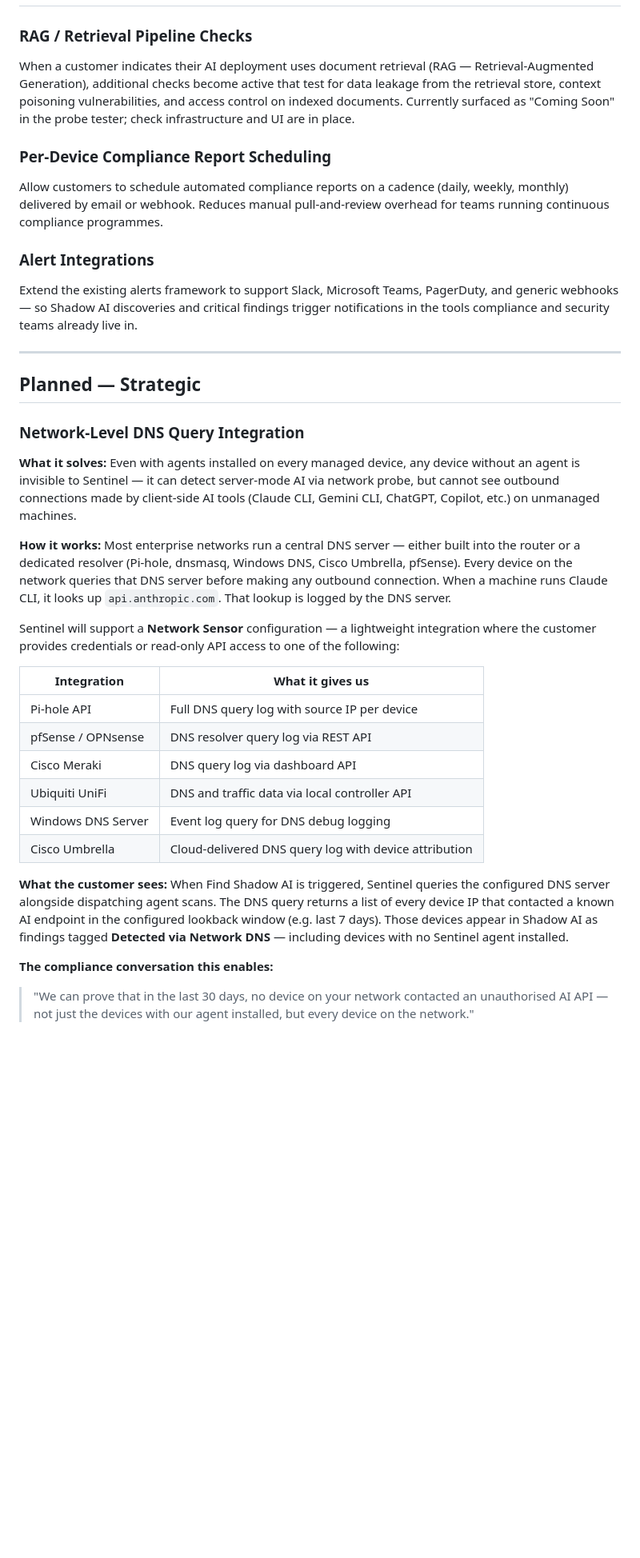
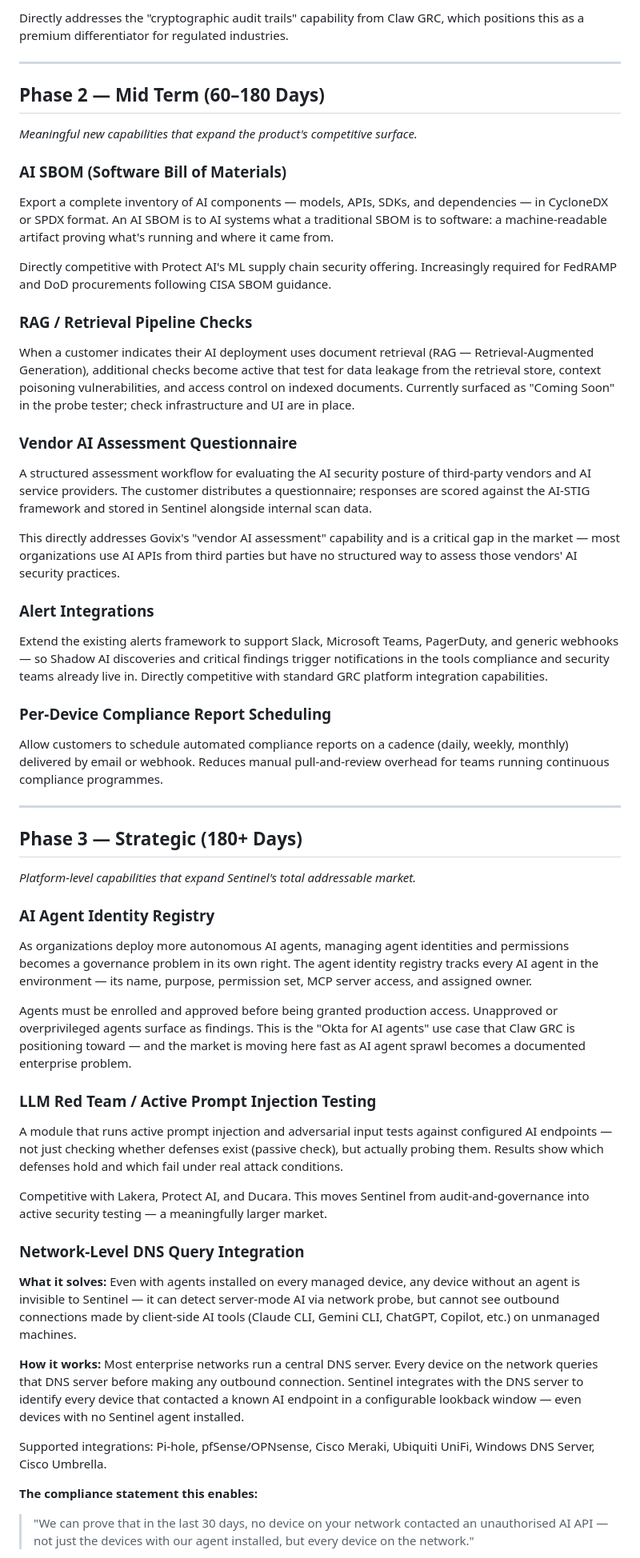
Before and after one commit to audit-forge/mark-sentinel, a Markdown page: docs/ROADMAP.md, the part around one of its changes. Shown at 80% size. GitHub-like rendering; blank space fills up the shorter version.

Commit message:
docs: rewrite ROADMAP with Phase 1/2/3 competitive structure and AI-SPM positioning
Co-Authored-By: Claude Sonnet 4.6 <noreply@anthropic.com>

```diff
--- a/docs/ROADMAP.md
+++ b/docs/ROADMAP.md
@@ -45,3 +119,20 @@ Letter on inappropriate AI use in pharmaceutical manufacturing.
+Directly addresses the "cryptographic audit trails" capability from Claw GRC,
+which positions this as a premium differentiator for regulated industries.
+
+---
+
+## Phase 2 — Mid Term (60–180 Days)
+*Meaningful new capabilities that expand the product's competitive surface.*
+
+### AI SBOM (Software Bill of Materials)
+Export a complete inventory of AI components — models, APIs, SDKs, and
+dependencies — in CycloneDX or SPDX format. An AI SBOM is to AI systems
+what a traditional SBOM is to software: a machine-readable artifact proving
+what's running and where it came from.
+
+Directly competitive with Protect AI's ML supply chain security offering.
+Increasingly required for FedRAMP and DoD procurements following CISA SBOM
+guidance.
 
 ### RAG / Retrieval Pipeline Checks
 When a customer indicates their AI deployment uses document retrieval
@@ -50,20 +141,53 @@ test for data leakage from the retrieval store, context poisoning
 vulnerabilities, and access control on indexed documents. Currently surfaced
 as "Coming Soon" in the probe tester; check infrastructure and UI are in place.
 
+### Vendor AI Assessment Questionnaire
+A structured assessment workflow for evaluating the AI security posture of
+third-party vendors and AI service providers. The customer distributes a
+questionnaire; responses are scored against the AI-STIG framework and stored
+in Sentinel alongside internal scan data.
+
+This directly addresses Govix's "vendor AI assessment" capability and is a
+critical gap in the market — most organizations use AI APIs from third parties
+but have no structured way to assess those vendors' AI security practices.
+
+### Alert Integrations
+Extend the existing alerts framework to support Slack, Microsoft Teams,
+PagerDuty, and generic webhooks — so Shadow AI discoveries and critical
+findings trigger notifications in the tools compliance and security teams
+already live in. Directly competitive with standard GRC platform integration
+capabilities.
+
 ### Per-Device Compliance Report Scheduling
 Allow customers to schedule automated compliance reports on a cadence
 (daily, weekly, monthly) delivered by email or webhook. Reduces manual
 pull-and-review overhead for teams running continuous compliance programmes.
 
-### Alert Integrations
-Extend the existing alerts framework to support Slack, Microsoft Teams,
-PagerDuty, and generic webhooks — so Shadow AI discoveries and critical
-findings trigger notifications in the tools compliance and security teams
-already live in.
-
 ---
 
-## Planned — Strategic
+## Phase 3 — Strategic (180+ Days)
+*Platform-level capabilities that expand Sentinel's total addressable market.*
+
+### AI Agent Identity Registry
+As organizations deploy more autonomous AI agents, managing agent identities
+and permissions becomes a governance problem in its own right. The agent
+identity registry tracks every AI agent in the environment — its name,
+purpose, permission set, MCP server access, and assigned owner.
+
+Agents must be enrolled and approved before being granted production access.
+Unapproved or overprivileged agents surface as findings. This is the "Okta
+for AI agents" use case that Claw GRC is positioning toward — and the market
+is moving here fast as AI agent sprawl becomes a documented enterprise problem.
+
+### LLM Red Team / Active Prompt Injection Testing
+A module that runs active prompt injection and adversarial input tests
+against configured AI endpoints — not just checking whether defenses exist
+(passive check), but actually probing them. Results show which defenses hold
+and which fail under real attack conditions.
+
+Competitive with Lakera, Protect AI, and Ducara. This moves Sentinel from
+audit-and-governance into active security testing — a meaningfully larger
+market.
 
 ### Network-Level DNS Query Integration
 **What it solves:** Even with agents installed on every managed device, any
@@ -72,33 +196,16 @@ AI via network probe, but cannot see outbound connections made by client-side
 AI tools (Claude CLI, Gemini CLI, ChatGPT, Copilot, etc.) on unmanaged
 machines.
 
-**How it works:** Most enterprise networks run a central DNS server — either
-built into the router or a dedicated resolver (Pi-hole, dnsmasq, Windows DNS,
-Cisco Umbrella, pfSense). Every device on the network queries that DNS server
-before making any outbound connection. When a machine runs Claude CLI, it
-looks up `api.anthropic.com`. That lookup is logged by the DNS server.
+**How it works:** Most enterprise networks run a central DNS server. Every
+device on the network queries that DNS server before making any outbound
+connection. Sentinel integrates with the DNS server to identify every device
+that contacted a known AI endpoint in a configurable lookback window — even
+devices with no Sentinel agent installed.
 
-Sentinel will support a **Network Sensor** configuration — a lightweight
-integration where the customer provides credentials or read-only API access
-to one of the following:
+Supported integrations: Pi-hole, pfSense/OPNsense, Cisco Meraki, Ubiquiti
+UniFi, Windows DNS Server, Cisco Umbrella.
 
-| Integration | What it gives us |
-|---|---|
-| Pi-hole API | Full DNS query log with source IP per device |
-| pfSense / OPNsense | DNS resolver query log via REST API |
-| Cisco Meraki | DNS query log via dashboard API |
-| Ubiquiti UniFi | DNS and traffic data via local controller API |
-| Windows DNS Server | Event log query for DNS debug logging |
-| Cisco Umbrella | Cloud-delivered DNS query log with device attribution |
-
-**What the customer sees:** When Find Shadow AI is triggered, Sentinel queries
-the configured DNS server alongside dispatching agent scans. The DNS query
-returns a list of every device IP that contacted a known AI endpoint in the
-configured lookback window (e.g. last 7 days). Those devices appear in Shadow
-AI as findings tagged **Detected via Network DNS** — including devices with
-no Sentinel agent installed.
-
-**The compliance conversation this enables:**
+**The compliance statement this enables:**
 > "We can prove that in the last 30 days, no device on your network contacted
 > an unauthorised AI API — not just the devices with our agent installed, but
 > every device on the network."
```
Also changed, not shown: other parts of docs/ROADMAP.md (+91 -28 lines).
